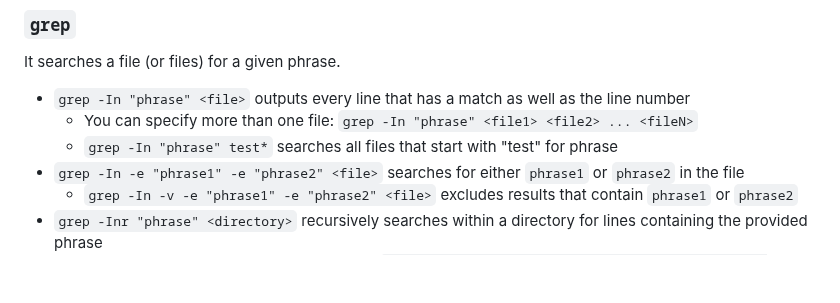
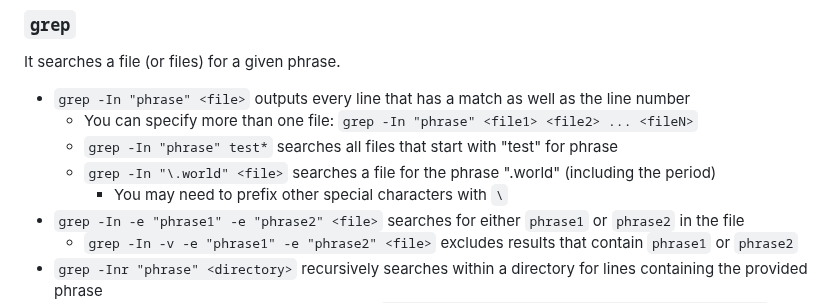
Before and after one commit to chrislattman/blogging-project, a Markdown page: docs/terminal-commands/README.md, the part around the change. Drawn GitHub-style; blank space fills up the shorter version.

```diff
--- a/docs/terminal-commands/README.md
+++ b/docs/terminal-commands/README.md
@@ -980,6 +980,8 @@ It searches a file (or files) for a given phrase.
 - `grep -In "phrase" <file>` outputs every line that has a match as well as the line number
     - You can specify more than one file: `grep -In "phrase" <file1> <file2> ... <fileN>`
     - `grep -In "phrase" test*` searches all files that start with "test" for phrase
+    - `grep -In "\.world" <file>` searches a file for the phrase ".world" (including the period)
+        - You may need to prefix other special characters with `\`
 - `grep -In -e "phrase1" -e "phrase2" <file>` searches for either `phrase1` or `phrase2` in the file
     - `grep -In -v -e "phrase1" -e "phrase2" <file>` excludes results that contain `phrase1` or `phrase2`
 - `grep -Inr "phrase" <directory>` recursively searches within a directory for lines containing the provided phrase
```
